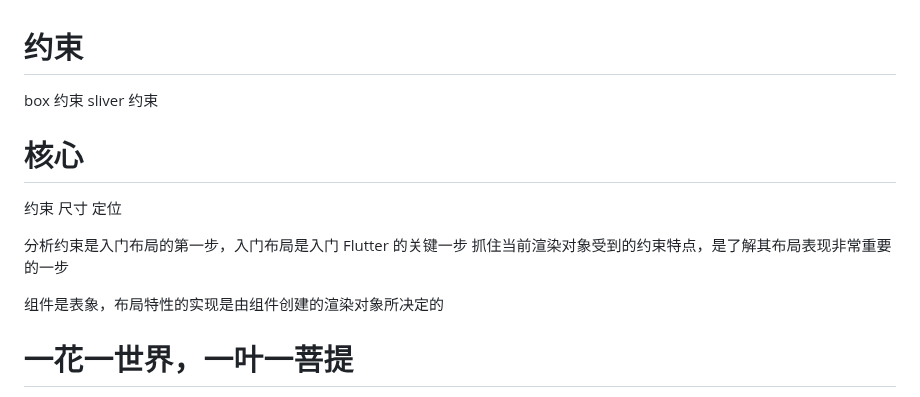
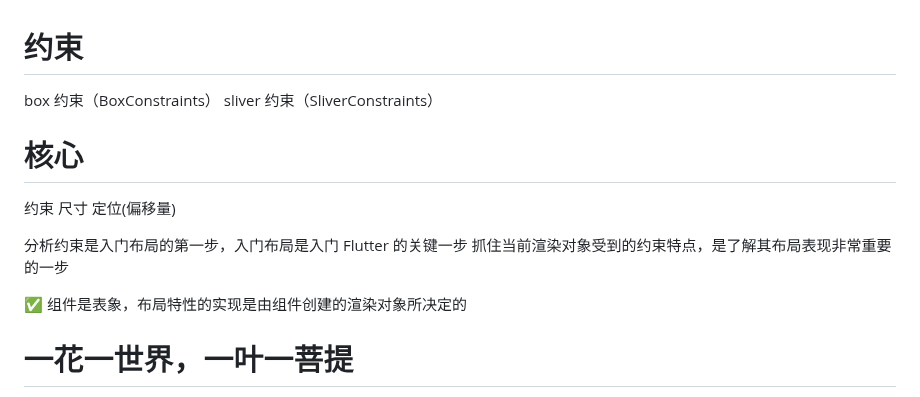
Before and after one commit to helloDolin/dolin_demo_flutter, a Markdown page: 知识点汇总/布局.md, the part around the change. Drawn GitHub-style.

```diff
--- a/知识点汇总/布局.md
+++ b/知识点汇总/布局.md
@@ -1,16 +1,16 @@
 # 约束
-box 约束
-sliver 约束
+box 约束（BoxConstraints）
+sliver 约束（SliverConstraints）
 
 # 核心
 约束
 尺寸
-定位
+定位(偏移量)
 
 分析约束是入门布局的第一步，入门布局是入门 Flutter 的关键一步
 抓住当前渲染对象受到的约束特点，是了解其布局表现非常重要的一步
 
-组件是表象，布局特性的实现是由组件创建的渲染对象所决定的
+✅ 组件是表象，布局特性的实现是由组件创建的渲染对象所决定的
 
 # 一花一世界，一叶一菩提
 eg：回字布局，无限嵌套
```
